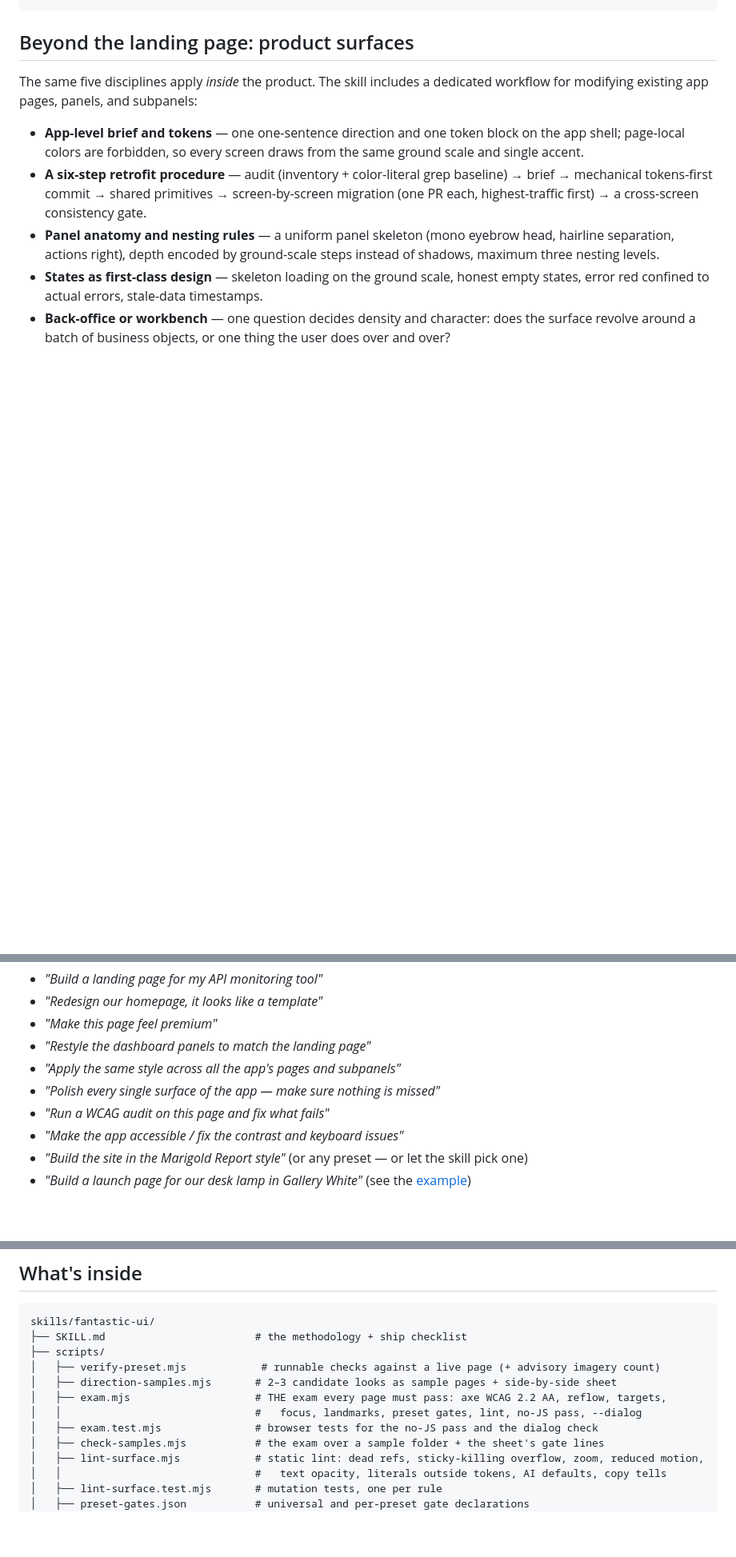
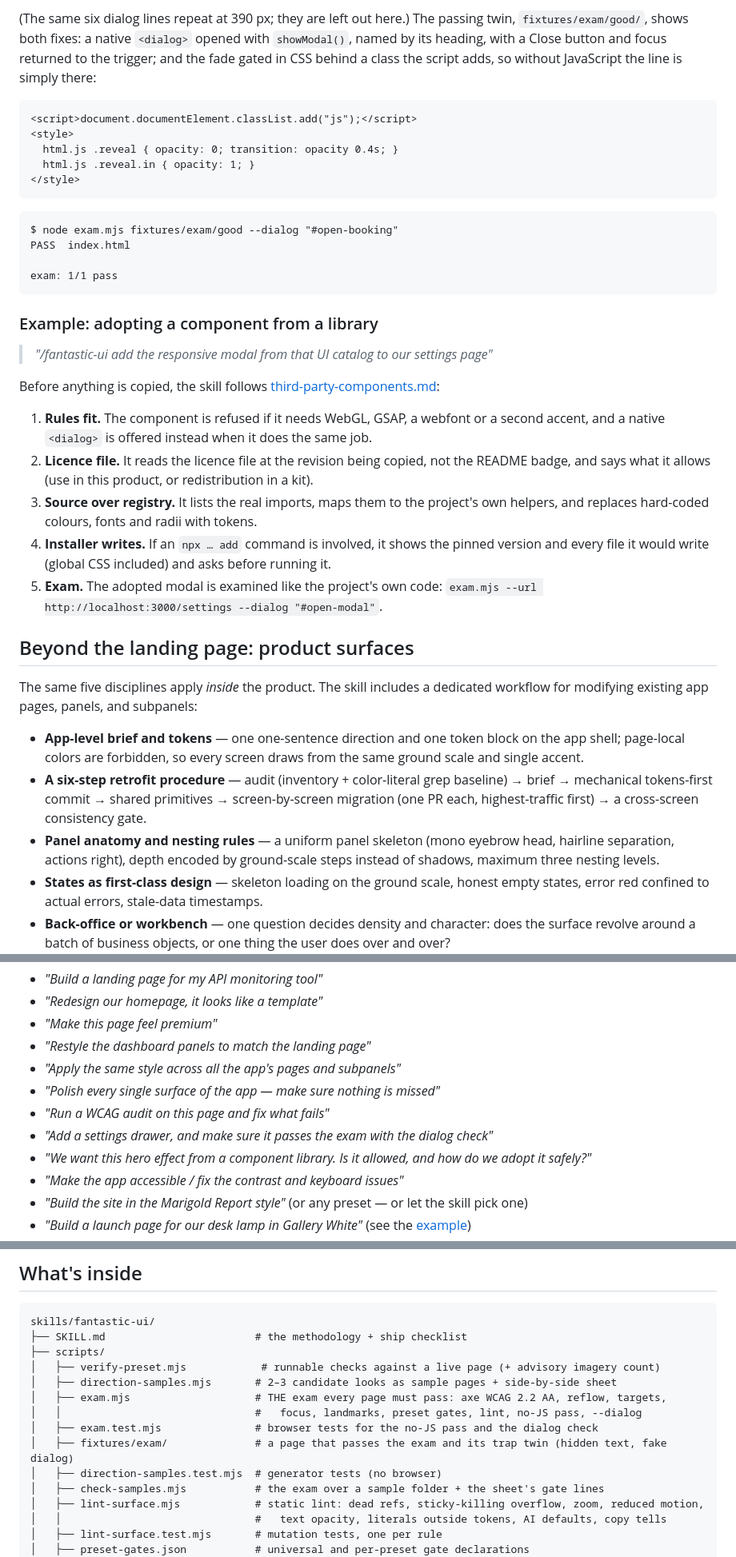
Before and after one commit to succtorlin/fantastic-ui, a Markdown page: README.md, 3 parts joined by grey strips. Shown at 80% size. GitHub-like rendering; blank space fills up the shorter version.

````diff
--- a/README.md
+++ b/README.md
@@ -125,3 +181,31 @@ node ~/.claude/skills/fantastic-ui/scripts/exam.mjs --url http://localhost:3000/
+(The same six dialog lines repeat at 390 px; they are left out here.) The passing twin, `fixtures/exam/good/`, shows both fixes: a native `<dialog>` opened with `showModal()`, named by its heading, with a Close button and focus returned to the trigger; and the fade gated in CSS behind a class the script adds, so without JavaScript the line is simply there:
+
+```html
+<script>document.documentElement.classList.add("js");</script>
+<style>
+  html.js .reveal { opacity: 0; transition: opacity 0.4s; }
+  html.js .reveal.in { opacity: 1; }
+</style>
+```
+
+```text
+$ node exam.mjs fixtures/exam/good --dialog "#open-booking"
+PASS  index.html
+
+exam: 1/1 pass
+```
+
+### Example: adopting a component from a library
+
+> *"/fantastic-ui add the responsive modal from that UI catalog to our settings page"*
+
+Before anything is copied, the skill follows [third-party-components.md](skills/fantastic-ui/references/third-party-components.md):
+
+1. **Rules fit.** The component is refused if it needs WebGL, GSAP, a webfont or a second accent, and a native `<dialog>` is offered instead when it does the same job.
+2. **Licence file.** It reads the licence file at the revision being copied, not the README badge, and says what it allows (use in this product, or redistribution in a kit).
+3. **Source over registry.** It lists the real imports, maps them to the project's own helpers, and replaces hard-coded colours, fonts and radii with tokens.
+4. **Installer writes.** If an `npx … add` command is involved, it shows the pinned version and every file it would write (global CSS included) and asks before running it.
+5. **Exam.** The adopted modal is examined like the project's own code: `exam.mjs --url http://localhost:3000/settings --dialog "#open-modal"`.
 
 ## Beyond the landing page: product surfaces
 
@@ -210,6 +294,8 @@ Once installed and available in your client's skill list, ask for things like:
 - *"Apply the same style across all the app's pages and subpanels"*
 - *"Polish every single surface of the app — make sure nothing is missed"*
 - *"Run a WCAG audit on this page and fix what fails"*
+- *"Add a settings drawer, and make sure it passes the exam with the dialog check"*
+- *"We want this hero effect from a component library. Is it allowed, and how do we adopt it safely?"*
 - *"Make the app accessible / fix the contrast and keyboard issues"*
 - *"Build the site in the Marigold Report style"* (or any preset — or let the skill pick one)
 - *"Build a launch page for our desk lamp in Gallery White"* (see the [example](examples/gallery-white/))
@@ -234,6 +320,8 @@ skills/fantastic-ui/
 │   ├── exam.mjs                    # THE exam every page must pass: axe WCAG 2.2 AA, reflow, targets,
 │   │                               #   focus, landmarks, preset gates, lint, no-JS pass, --dialog
 │   ├── exam.test.mjs               # browser tests for the no-JS pass and the dialog check
+│   ├── fixtures/exam/              # a page that passes the exam and its trap twin (hidden text, fake dialog)
+│   ├── direction-samples.test.mjs  # generator tests (no browser)
 │   ├── check-samples.mjs           # the exam over a sample folder + the sheet's gate lines
 │   ├── lint-surface.mjs            # static lint: dead refs, sticky-killing overflow, zoom, reduced motion,
 │   │                               #   text opacity, literals outside tokens, AI defaults, copy tells
````
Also changed, not shown: other parts of README.md (+59 -3 lines).
